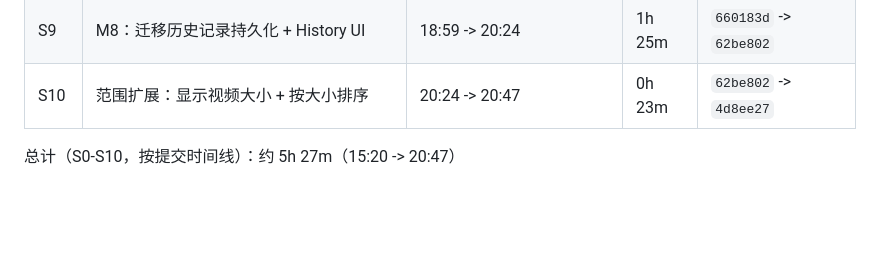
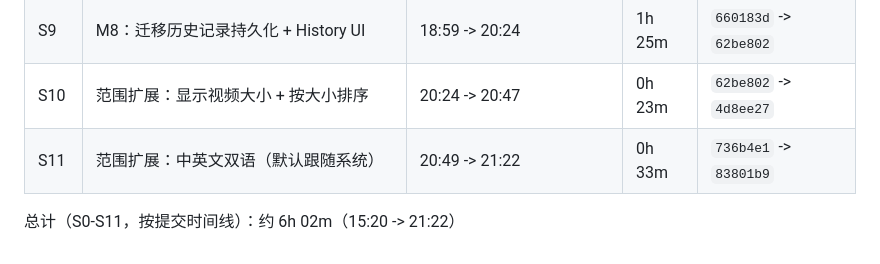
Before and after one commit to Wenfeng-GAO/clipdock, a Markdown page: docs/project-plan.md, the part around the change. Drawn GitHub-style; blank space fills up the shorter version.

Commit message:
docs: record localization stage duration

```diff
--- a/docs/project-plan.md
+++ b/docs/project-plan.md
@@ -172,5 +172,6 @@ MVP 冲刺周期：3 天（连续开发 + 每模块闭环验证）。
 | S8 | 文档补强：耗时统计口径与说明 | 18:43 -> 18:59 | 0h 16m | `6a8e901` -> `660183d` |
 | S9 | M8：迁移历史记录持久化 + History UI | 18:59 -> 20:24 | 1h 25m | `660183d` -> `62be802` |
 | S10 | 范围扩展：显示视频大小 + 按大小排序 | 20:24 -> 20:47 | 0h 23m | `62be802` -> `4d8ee27` |
+| S11 | 范围扩展：中英文双语（默认跟随系统） | 20:49 -> 21:22 | 0h 33m | `736b4e1` -> `83801b9` |
 
-总计（S0-S10，按提交时间线）：约 5h 27m（15:20 -> 20:47）
+总计（S0-S11，按提交时间线）：约 6h 02m（15:20 -> 21:22）
```
